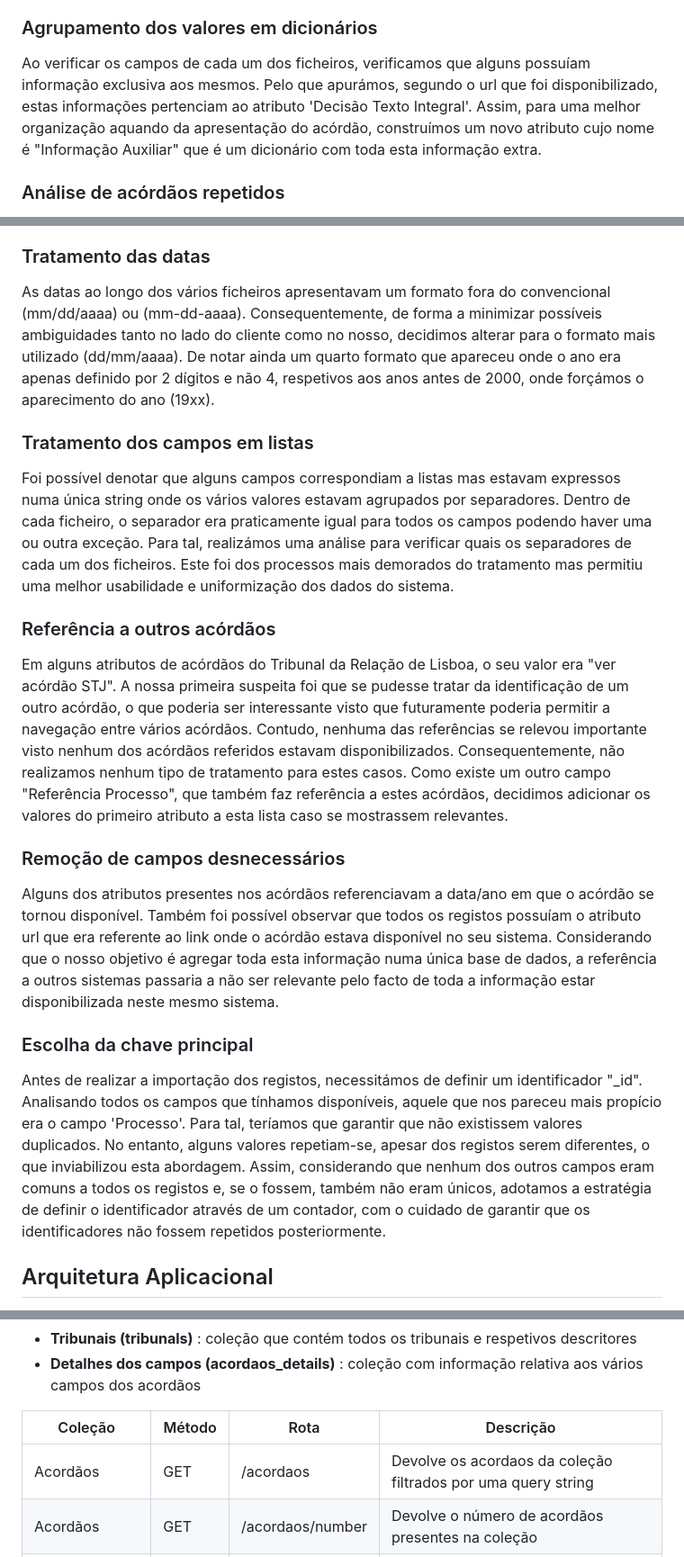
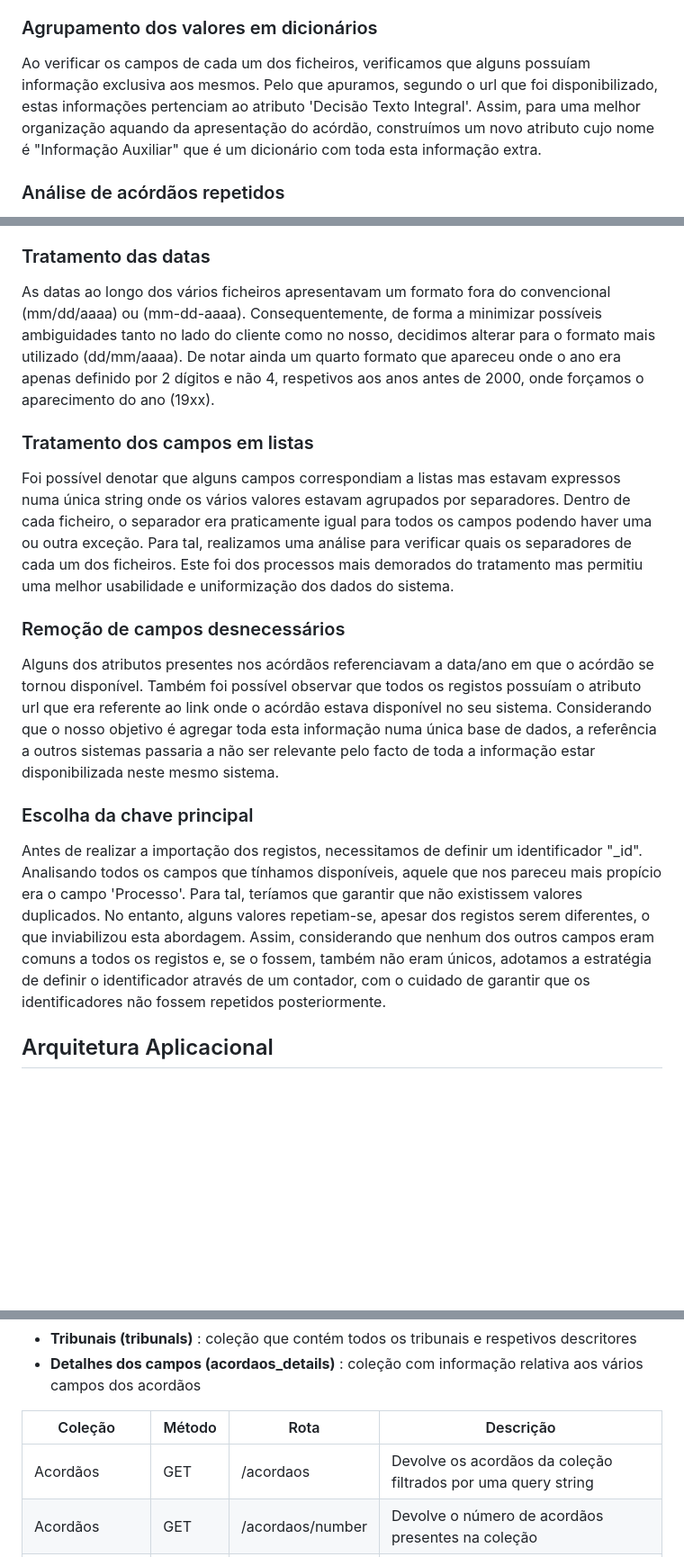
Before and after one commit to GVarelaa/ENGWEB2023-Projeto, a Markdown page: README.md, 3 parts joined by grey strips. Shown: that part at 90% size. Rendered like a GitHub page; blank space fills up the shorter version.

```diff
--- a/README.md
+++ b/README.md
@@ -28,7 +28,7 @@ Cada tribunal tem a sua própria base de dados, resultando num conjunto distinto
 Para ser possível realizar o carregamento de todos os dados fornecidos foram, primeiramente, realizados scripts em Python para o processamento, parsing, manipulação e normalização dos dados. Dado que o nosso conhecimento sobre a área não é muito extenso, foi necessário realizar uma análise e uma investigação acerca do significado de cada um dos campos.  Desta forma, conseguimos gerar um ficheiro que indicava todos os campos distintos que um ficheiro possuía juntamente com o tipo de dados que guardava, verificando se existia alguma inconsistência no tipo de dados dentro do mesmo ficheiro, o que acabou por nunca se verificar.
 
 ### Agrupamento dos valores em dicionários
-Ao verificar os campos de cada um dos ficheiros, verificamos que alguns possuíam informação exclusiva aos mesmos. Pelo que apurámos, segundo o url que foi disponibilizado, estas informações pertenciam ao atributo 'Decisão Texto Integral'. Assim, para uma melhor organização aquando da apresentação do acórdão, construímos um novo atributo cujo nome é "Informação Auxiliar" que é um dicionário com toda esta informação extra.
+Ao verificar os campos de cada um dos ficheiros, verificamos que alguns possuíam informação exclusiva aos mesmos. Pelo que apuramos, segundo o url que foi disponibilizado, estas informações pertenciam ao atributo 'Decisão Texto Integral'. Assim, para uma melhor organização aquando da apresentação do acórdão, construímos um novo atributo cujo nome é "Informação Auxiliar" que é um dicionário com toda esta informação extra.
 
 ### Análise de acórdãos repetidos
 Durante a análise, apercebemo-nos da presença de alguns registos que estavam duplicados, possuindo exatamente os mesmos campos e os mesmos valores. Desta forma, utilizamos um script que percorria todos os registos de cada um dos ficheiros verificando se havia registos duplicados e removendo-os em caso afirmativo.
@@ -46,19 +46,16 @@ Durante a análise, na maior parte dos datasets, apercebemo-nos da existência d
 De forma a garantir uma uniformização da nossa base de dados, sem possuir ambiguidades nem redundâncias, e de forma a permitir uma uniformização da informação de cada um dos acórdãos, foi necessário determinar os campos cujo nome era diferente mas o valor era correspondente ao mesmo atributo. Houve um exemplo que foi muito claro: o atributo "Data do Acordão" e o atributo "Data do Acórdão". Numa uniformização automática não era possível resolver este problema pelo que estes casos foram tratados individualemente através de outros scripts.
 
 ### Tratamento das datas
-As datas ao longo dos vários ficheiros apresentavam um formato fora do convencional (mm/dd/aaaa) ou (mm-dd-aaaa). Consequentemente, de forma a minimizar possíveis ambiguidades tanto no lado do cliente como no nosso, decidimos alterar para o formato mais utilizado (dd/mm/aaaa). De notar ainda um quarto formato que apareceu onde o ano era apenas definido por 2 dígitos e não 4, respetivos aos anos antes de 2000, onde forçámos o aparecimento do ano (19xx).
+As datas ao longo dos vários ficheiros apresentavam um formato fora do convencional (mm/dd/aaaa) ou (mm-dd-aaaa). Consequentemente, de forma a minimizar possíveis ambiguidades tanto no lado do cliente como no nosso, decidimos alterar para o formato mais utilizado (dd/mm/aaaa). De notar ainda um quarto formato que apareceu onde o ano era apenas definido por 2 dígitos e não 4, respetivos aos anos antes de 2000, onde forçamos o aparecimento do ano (19xx).
 
 ### Tratamento dos campos em listas
-Foi possível denotar que alguns campos correspondiam a listas mas estavam expressos numa única string onde os vários valores estavam agrupados por separadores. Dentro de cada ficheiro, o separador era praticamente igual para todos os campos podendo haver uma ou outra exceção. Para tal, realizámos uma análise para verificar quais os separadores de cada um dos ficheiros. Este foi dos processos mais demorados do tratamento mas permitiu uma melhor usabilidade e uniformização dos dados do sistema.
-
-### Referência a outros acórdãos
-Em alguns atributos de acórdãos do Tribunal da Relação de Lisboa, o seu valor era "ver acórdão STJ". A nossa primeira suspeita foi que se pudesse tratar da identificação de um outro acórdão, o que poderia ser interessante visto que futuramente poderia permitir a navegação entre vários acórdãos. Contudo, nenhuma das referências se relevou importante visto nenhum dos acórdãos referidos estavam disponibilizados. Consequentemente, não realizamos nenhum tipo de tratamento para estes casos. Como existe um outro campo "Referência Processo", que também faz referência a estes acórdãos, decidimos adicionar os valores do primeiro atributo a esta lista caso se mostrassem relevantes.
+Foi possível denotar que alguns campos correspondiam a listas mas estavam expressos numa única string onde os vários valores estavam agrupados por separadores. Dentro de cada ficheiro, o separador era praticamente igual para todos os campos podendo haver uma ou outra exceção. Para tal, realizamos uma análise para verificar quais os separadores de cada um dos ficheiros. Este foi dos processos mais demorados do tratamento mas permitiu uma melhor usabilidade e uniformização dos dados do sistema.
 
 ### Remoção de campos desnecessários
 Alguns dos atributos presentes nos acórdãos referenciavam a data/ano em que o acórdão se tornou disponível. Também foi possível observar que todos os registos possuíam o atributo url que era referente ao link onde o acórdão estava disponível no seu sistema. Considerando que o nosso objetivo é agregar toda esta informação numa única base de dados, a referência a outros sistemas passaria a não ser relevante pelo facto de toda a informação estar disponibilizada neste mesmo sistema.
 
 ### Escolha da chave principal
-Antes de realizar a importação dos registos, necessitámos de definir um identificador "_id". Analisando todos os campos que tínhamos disponíveis, aquele que nos pareceu mais propício era o campo 'Processo'. Para tal, teríamos que garantir que não existissem valores duplicados. No entanto, alguns valores repetiam-se, apesar dos registos serem diferentes, o que inviabilizou esta abordagem. Assim, considerando que nenhum dos outros campos eram comuns a todos os registos e, se o fossem, também não eram únicos, adotamos a estratégia de definir o identificador através de um contador, com o cuidado de garantir que os identificadores não fossem repetidos posteriormente.
+Antes de realizar a importação dos registos, necessitamos de definir um identificador "_id". Analisando todos os campos que tínhamos disponíveis, aquele que nos pareceu mais propício era o campo 'Processo'. Para tal, teríamos que garantir que não existissem valores duplicados. No entanto, alguns valores repetiam-se, apesar dos registos serem diferentes, o que inviabilizou esta abordagem. Assim, considerando que nenhum dos outros campos eram comuns a todos os registos e, se o fossem, também não eram únicos, adotamos a estratégia de definir o identificador através de um contador, com o cuidado de garantir que os identificadores não fossem repetidos posteriormente.
 
 ## Arquitetura Aplicacional
 A solução arquitetural concebida baseia-se em 3 serviços aplicacionais heterogéneos, proporcionando uma melhor manutenção e escabilidade do projeto e facilitando o seu desenvolvimento. Cada serviço contém funcionalidades específicas e desempenha um diferente papel no funcionamento da aplicação.
@@ -90,7 +87,7 @@ Diretamente conectado à base de dados, este serviço é responsável pelo armaz
 
 | Coleção | Método | Rota | Descrição |
 |---------|--------|------|-----------|
-| Acordãos | GET | /acordaos | Devolve os acordaos da coleção filtrados por uma query string |
+| Acordãos | GET | /acordaos | Devolve os acordãos da coleção filtrados por uma query string |
 | Acordãos | GET | /acordaos/number | Devolve o número de acordãos presentes na coleção |
 | Acordãos | GET | /acordaos/:id | Devolve o acordão com o id passado como parâmetro |
 | Acordãos | POST | /acordaos | Adiciona um acordão à coleção |
```
